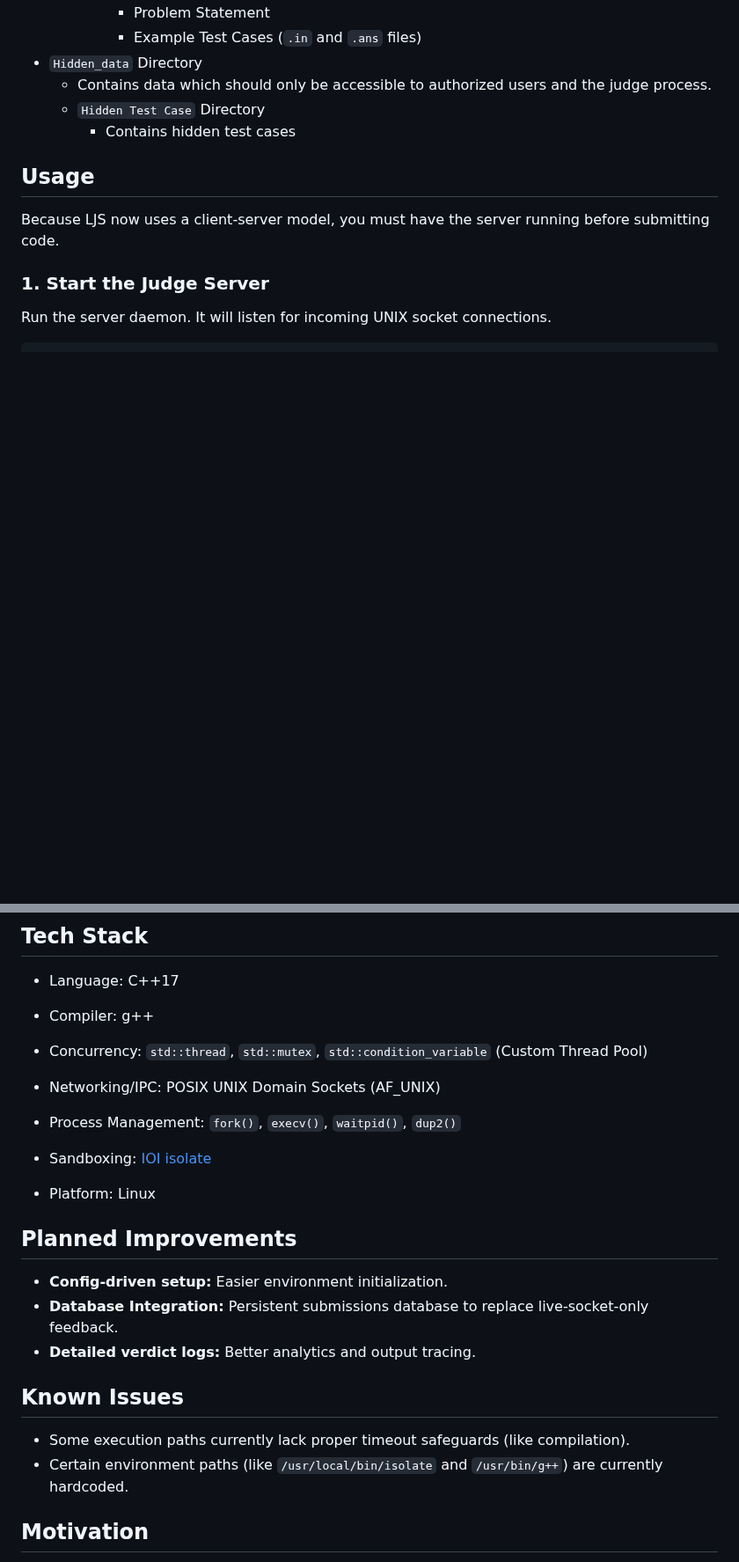
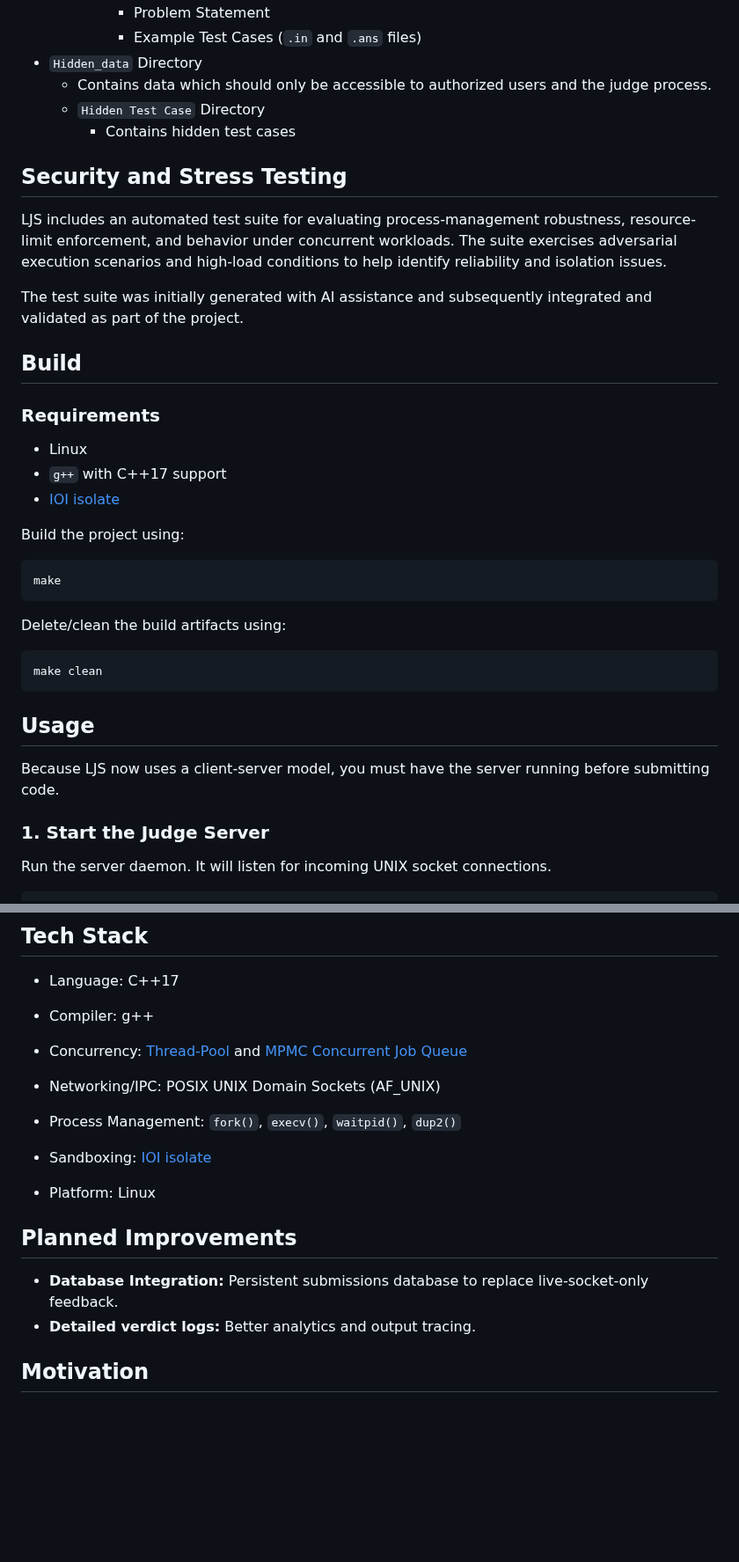
Before and after one commit to FRANK-FY-RI/LJS, a Markdown page: README.md, 2 parts joined by grey strips. Shown at 88% size. Rendered like a GitHub page; blank space fills up the shorter version.

````diff
--- a/README.md
+++ b/README.md
@@ -57,6 +41,28 @@ The following diagram shows the expected filesystem layout for configuring labs,
     - Contains data which should only be accessible to authorized users and the judge process.
     - ```Hidden Test Case``` Directory
         - Contains hidden test cases
+
+## Security and Stress Testing
+
+LJS includes an automated test suite for evaluating process-management robustness, resource-limit enforcement, and behavior under concurrent workloads. The suite exercises adversarial execution scenarios and high-load conditions to help identify reliability and isolation issues.
+
+The test suite was initially generated with AI assistance and subsequently integrated and validated as part of the project.
+
+## Build
+### Requirements
+- Linux
+- `g++` with C++17 support
+- [IOI isolate](https://github.com/ioi/isolate)
+
+Build the project using:
+```bash
+make
+```
+
+Delete/clean the  build artifacts using:
+```base
+make clean
+```
 
 ## Usage
 Because LJS now uses a client-server model, you must have the server running before submitting code.
@@ -87,7 +93,7 @@ LJS submit <lab number> <problem number> <solution file.cpp>
 
 - Compiler: g++
 
-- Concurrency: `std::thread`, `std::mutex`, `std::condition_variable` (Custom Thread Pool)
+- Concurrency: [Thread-Pool](https://github.com/FRANK-FY-RI/Thread-Pool) and [MPMC Concurrent Job Queue](https://github.com/FRANK-FY-RI/Concurrent-queues)
 
 - Networking/IPC: POSIX UNIX Domain Sockets (AF_UNIX)
 
@@ -98,13 +104,9 @@ LJS submit <lab number> <problem number> <solution file.cpp>
 - Platform: Linux
 
 ## Planned Improvements
-- **Config-driven setup:** Easier environment initialization.
 - **Database Integration:** Persistent submissions database to replace live-socket-only feedback.
 - **Detailed verdict logs:** Better analytics and output tracing.
 
-## Known Issues
-- Some execution paths currently lack proper timeout safeguards (like compilation).
-- Certain environment paths (like `/usr/local/bin/isolate` and `/usr/bin/g++`) are currently hardcoded.
 
 ## Motivation
 Programming labs often rely on manual evaluation or heavyweight, bloated online judge systems. LJS aims to provide a lightweight, blazingly fast, and locally deployable alternative specifically optimized for the concurrency and security needs of academic lab environments.
````
Also changed, not shown: other parts of README.md (+15 -31 lines), assets/LJS_architecture_overview.png (added).
